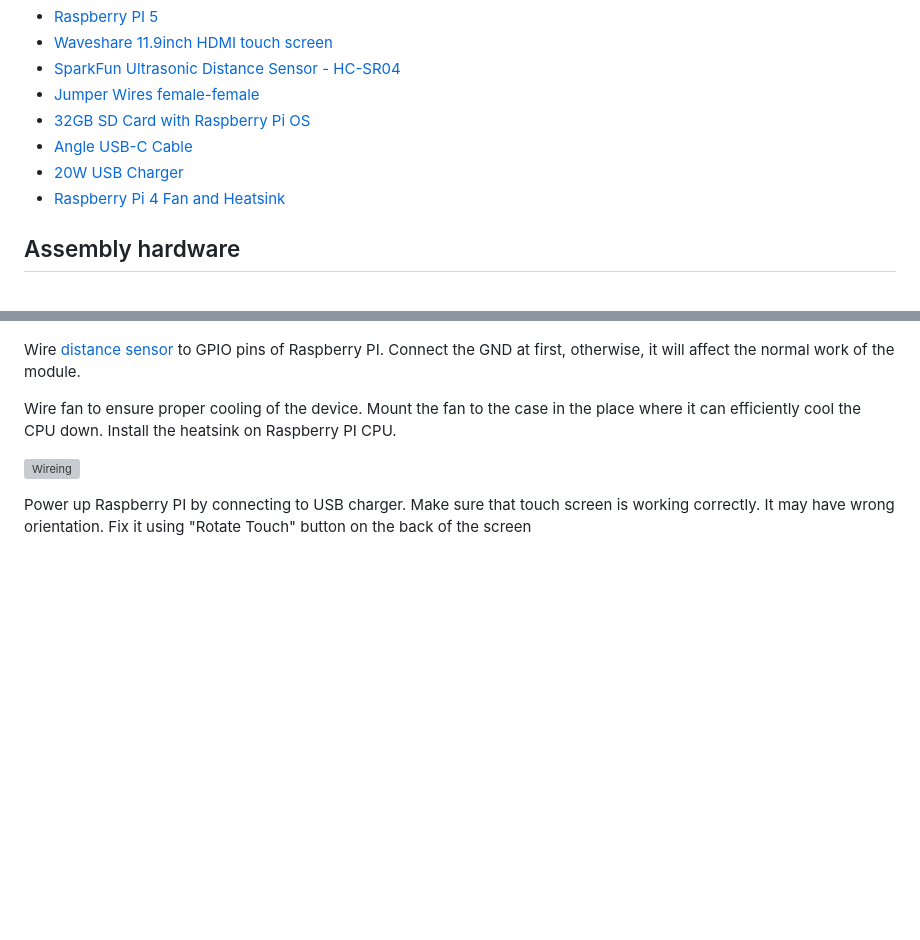
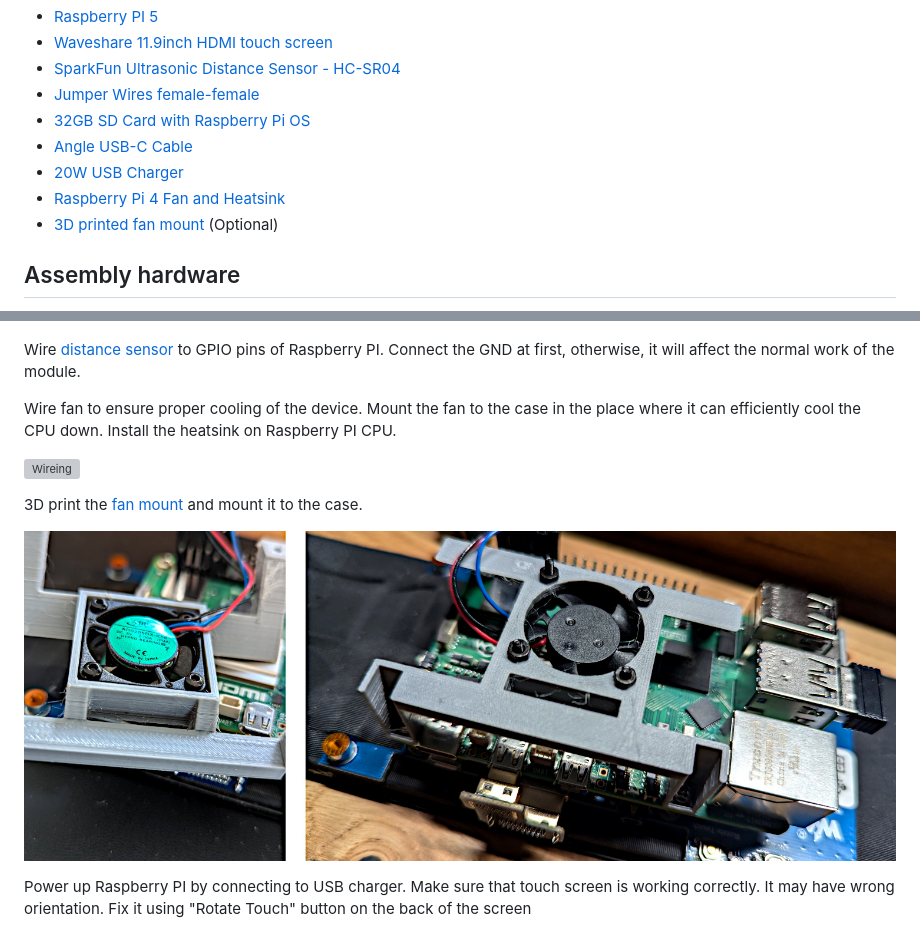
Before and after one commit to jamro/desk-hud, a Markdown page: doc/install_hardware.md, 2 parts joined by grey strips. Rendered like a GitHub page; pictures changed too: doc/img/fan_mount.jpg (added); blank space fills up the shorter version; grey boxes are pictures that could not be loaded.

Commit message:
add fan mount docs

```diff
--- a/doc/install_hardware.md
+++ b/doc/install_hardware.md
@@ -11,6 +11,7 @@ Necessary hardware:
 - [Angle USB-C Cable](https://eu.ugreen.com/collections/cables/products/ugreen-usb-c-to-usb-c-cable-60w-1?variant=40400840556627)
 - [20W USB Charger](https://eu.ugreen.com/collections/chargers/products/power-supply-pd-3-0?variant=40296226586707)
 - [Raspberry Pi 4 Fan and Heatsink](https://www.adafruit.com/product/4794)
+- [3D printed fan mount](stl/desk-hud-fan-mount.stl) (Optional)
 
 ## Assembly hardware
 
@@ -25,6 +26,10 @@ Wire [distance sensor](https://www.sparkfun.com/products/17777) to GPIO pins of
 Wire fan to ensure proper cooling of the device. Mount the fan to the case in the place where it can efficiently cool the CPU down. Install the heatsink on Raspberry PI CPU.
 
 ![Wireing](img/wiring.png)
+
+3D print the [fan mount](stl/desk-hud-fan-mount.stl) and mount it to the case.
+
+![Fan mount](img/fan_mount.jpg)
 
 Power up Raspberry PI by connecting to USB charger. Make sure that touch screen is working correctly. It may have wrong orientation. Fix it using "Rotate Touch" button on the back of the screen
 
```
